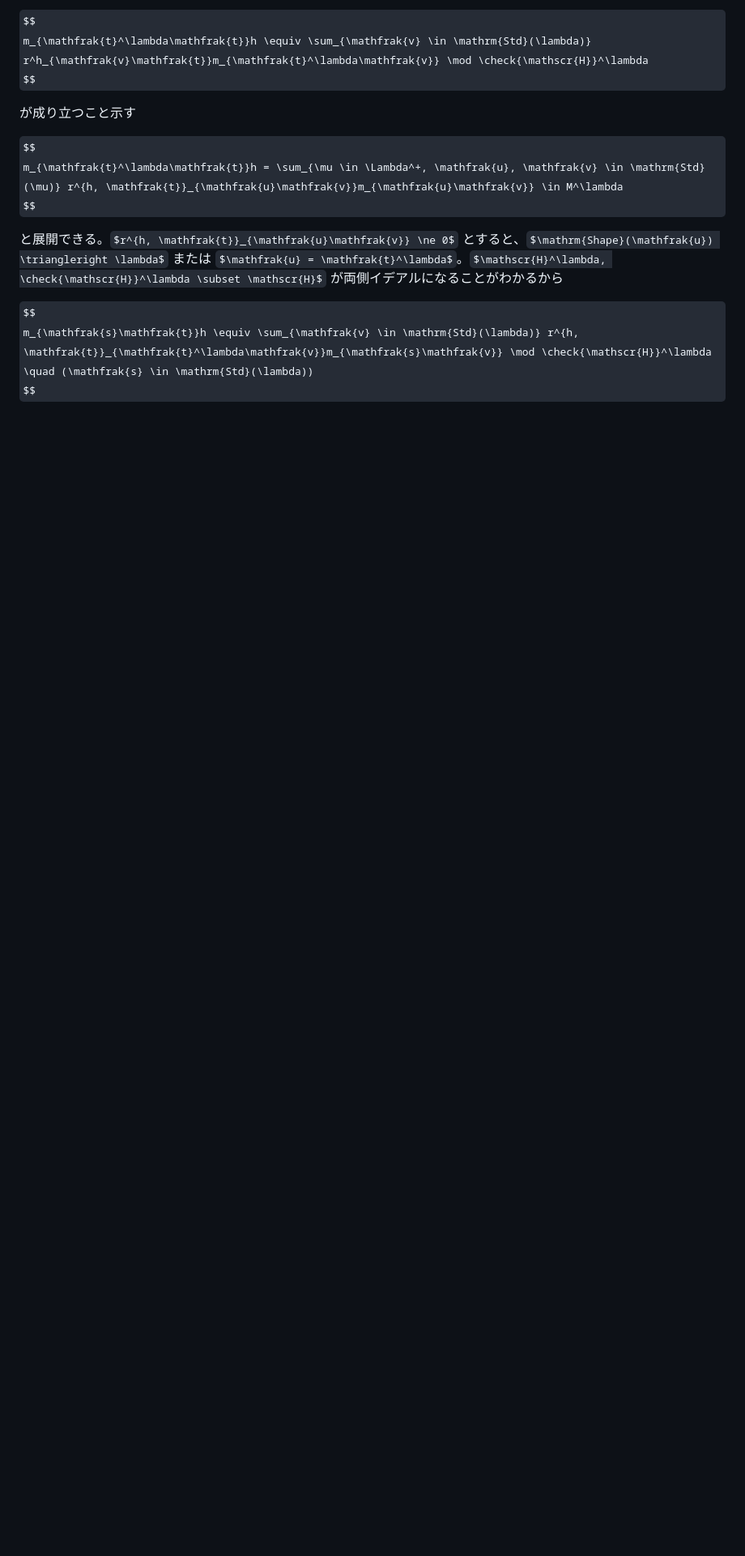
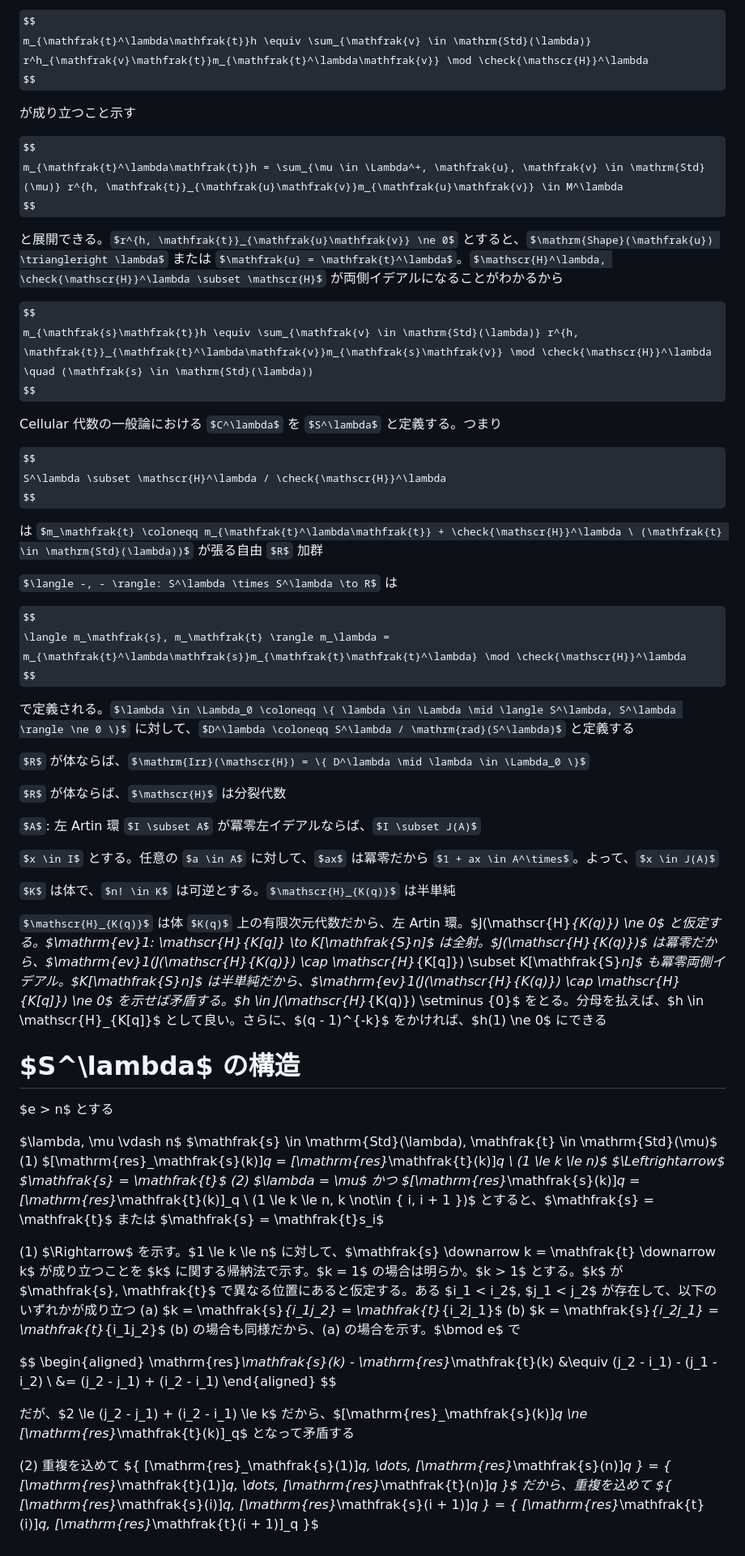
Before and after one commit to ryofjt/zenn-content, a Markdown page: books/mathematical-notes/math8.md, the part around one of its changes. Shown at 81% size. Drawn GitHub-style; some formulas as TeX source; blank space fills up the shorter version.

Commit message:
Add D^lambda, semisimplicity, and S^lambda structure to math8
Co-Authored-By: Claude Opus 4.8 (1M context) <noreply@anthropic.com>

```diff
--- a/books/mathematical-notes/math8.md
+++ b/books/mathematical-notes/math8.md
@@ -631,3 +631,59 @@ $$
 $$
 m_{\mathfrak{s}\mathfrak{t}}h \equiv \sum_{\mathfrak{v} \in \mathrm{Std}(\lambda)} r^{h, \mathfrak{t}}_{\mathfrak{t}^\lambda\mathfrak{v}}m_{\mathfrak{s}\mathfrak{v}} \mod \check{\mathscr{H}}^\lambda \quad (\mathfrak{s} \in \mathrm{Std}(\lambda))
 $$
+
+Cellular 代数の一般論における $C^\lambda$ を $S^\lambda$ と定義する。つまり
+
+$$
+S^\lambda \subset \mathscr{H}^\lambda / \check{\mathscr{H}}^\lambda
+$$
+
+は $m_\mathfrak{t} \coloneqq m_{\mathfrak{t}^\lambda\mathfrak{t}} + \check{\mathscr{H}}^\lambda \ (\mathfrak{t} \in \mathrm{Std}(\lambda))$ が張る自由 $R$ 加群
+
+$\langle -, - \rangle: S^\lambda \times S^\lambda \to R$ は
+
+$$
+\langle m_\mathfrak{s}, m_\mathfrak{t} \rangle m_\lambda = m_{\mathfrak{t}^\lambda\mathfrak{s}}m_{\mathfrak{t}\mathfrak{t}^\lambda} \mod \check{\mathscr{H}}^\lambda
+$$
+
+で定義される。$\lambda \in \Lambda_0 \coloneqq \{ \lambda \in \Lambda \mid \langle S^\lambda, S^\lambda \rangle \ne 0 \}$ に対して、$D^\lambda \coloneqq S^\lambda / \mathrm{rad}(S^\lambda)$ と定義する
+
+$R$ が体ならば、$\mathrm{Irr}(\mathscr{H}) = \{ D^\lambda \mid \lambda \in \Lambda_0 \}$
+
+$R$ が体ならば、$\mathscr{H}$ は分裂代数
+
+$A$: 左 Artin 環
+$I \subset A$ が冪零左イデアルならば、$I \subset J(A)$
+
+$x \in I$ とする。任意の $a \in A$ に対して、$ax$ は冪零だから $1 + ax \in A^\times$。よって、$x \in J(A)$
+
+$K$ は体で、$n! \in K$ は可逆とする。$\mathscr{H}_{K(q)}$ は半単純
+
+$\mathscr{H}_{K(q)}$ は体 $K(q)$ 上の有限次元代数だから、左 Artin 環。$J(\mathscr{H}_{K(q)}) \ne 0$ と仮定する。$\mathrm{ev}_1: \mathscr{H}_{K[q]} \to K[\mathfrak{S}_n]$ は全射。$J(\mathscr{H}_{K(q)})$ は冪零だから、$\mathrm{ev}_1(J(\mathscr{H}_{K(q)}) \cap \mathscr{H}_{K[q]}) \subset K[\mathfrak{S}_n]$ も冪零両側イデアル。$K[\mathfrak{S}_n]$ は半単純だから、$\mathrm{ev}_1(J(\mathscr{H}_{K(q)}) \cap \mathscr{H}_{K[q]}) \ne 0$ を示せば矛盾する。$h \in J(\mathscr{H}_{K(q)}) \setminus \{0\}$ をとる。分母を払えば、$h \in \mathscr{H}_{K[q]}$ として良い。さらに、$(q - 1)^{-k}$ をかければ、$h(1) \ne 0$ にできる
+
+# $S^\lambda$ の構造
+
+$e > n$ とする
+
+$\lambda, \mu \vdash n$
+$\mathfrak{s} \in \mathrm{Std}(\lambda), \mathfrak{t} \in \mathrm{Std}(\mu)$
+(1) $[\mathrm{res}_\mathfrak{s}(k)]_q = [\mathrm{res}_\mathfrak{t}(k)]_q \ (1 \le k \le n)$ $\Leftrightarrow$ $\mathfrak{s} = \mathfrak{t}$
+(2) $\lambda = \mu$ かつ $[\mathrm{res}_\mathfrak{s}(k)]_q = [\mathrm{res}_\mathfrak{t}(k)]_q \ (1 \le k \le n, k \not\in \{ i, i + 1 \})$ とすると、$\mathfrak{s} = \mathfrak{t}$ または $\mathfrak{s} = \mathfrak{t}s_i$
+
+(1)
+$\Rightarrow$ を示す。$1 \le k \le n$ に対して、$\mathfrak{s} \downarrow k = \mathfrak{t} \downarrow k$ が成り立つことを $k$ に関する帰納法で示す。$k = 1$ の場合は明らか。$k > 1$ とする。$k$ が $\mathfrak{s}, \mathfrak{t}$ で異なる位置にあると仮定する。ある $i_1 < i_2$, $j_1 < j_2$ が存在して、以下のいずれかが成り立つ
+(a) $k = \mathfrak{s}_{i_1j_2} = \mathfrak{t}_{i_2j_1}$
+(b) $k = \mathfrak{s}_{i_2j_1} = \mathfrak{t}_{i_1j_2}$
+(b) の場合も同様だから、(a) の場合を示す。$\bmod e$ で
+
+$$
+\begin{aligned}
+  \mathrm{res}_\mathfrak{s}(k) - \mathrm{res}_\mathfrak{t}(k) &\equiv (j_2 - i_1) - (j_1 - i_2) \\
+  &= (j_2 - j_1) + (i_2 - i_1)
+\end{aligned}
+$$
+
+だが、$2 \le (j_2 - j_1) + (i_2 - i_1) \le k$ だから、$[\mathrm{res}_\mathfrak{s}(k)]_q \ne [\mathrm{res}_\mathfrak{t}(k)]_q$ となって矛盾する
+
+(2)
+重複を込めて $\{ [\mathrm{res}_\mathfrak{s}(1)]_q, \dots, [\mathrm{res}_\mathfrak{s}(n)]_q \} = \{ [\mathrm{res}_\mathfrak{t}(1)]_q, \dots, [\mathrm{res}_\mathfrak{t}(n)]_q \}$ だから、重複を込めて $\{ [\mathrm{res}_\mathfrak{s}(i)]_q, [\mathrm{res}_\mathfrak{s}(i + 1)]_q \} = \{ [\mathrm{res}_\mathfrak{t}(i)]_q, [\mathrm{res}_\mathfrak{t}(i + 1)]_q \}$
```
Also changed, not shown: other parts of books/mathematical-notes/math8.md (+1 -1 lines).
